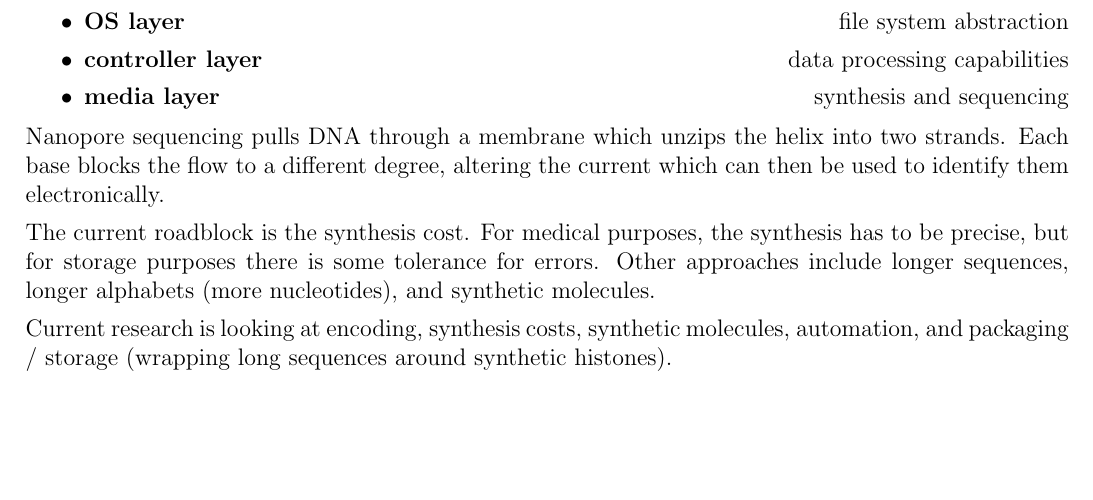
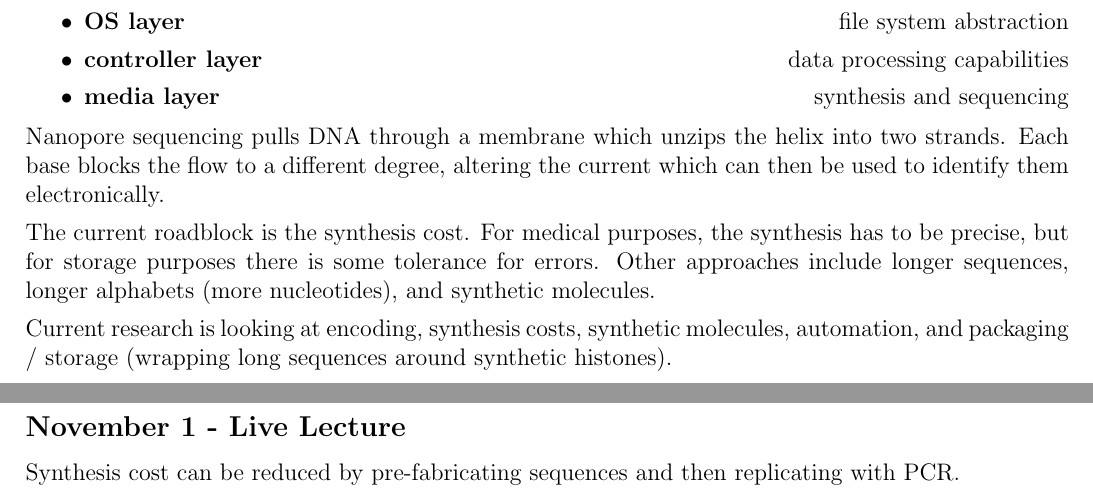
Before and after one commit to lin-e/imperial-revision, a LaTeX document (co4xx_70022/main.tex): part of page 26 of 26 before the commit and two parts of pages 26 and 27 of 27 after it, the two joined at a grey line, cut so that both start at the same text, the shorter picture padded with empty space. Compiled offline with pdfLaTeX.

Commit message:
SSD 11.1

```diff
--- a/co4xx_70022/main.tex
+++ b/co4xx_70022/main.tex
@@ -1822,4 +1822,6 @@
                 \medskip
 
                 Current research is looking at encoding, synthesis costs, synthetic molecules, automation, and packaging / storage (wrapping long sequences around synthetic histones).
+        \subsection*{November 1 - Live Lecture}
+            Synthesis cost can be reduced by pre-fabricating sequences and then replicating with PCR.
 \end{document}
```
Also changed, not shown: _output/y4/co4xx_70022.pdf, co4xx_70022/main.pdf.
